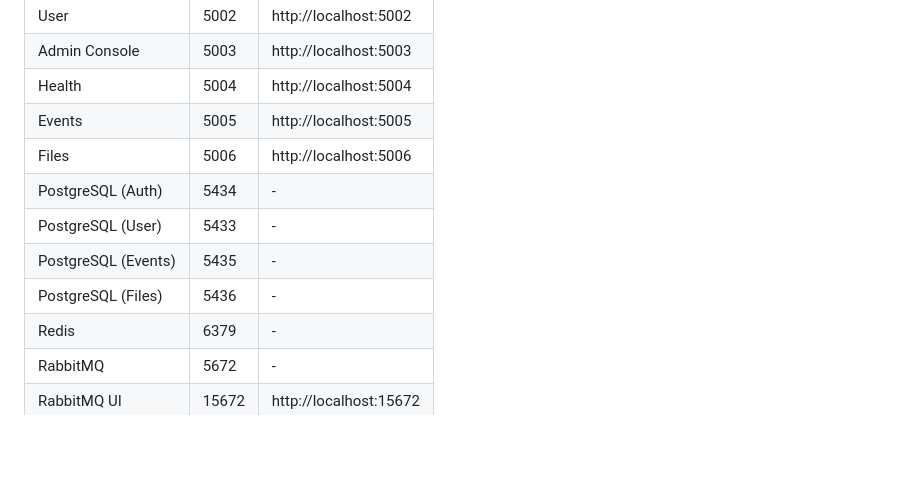
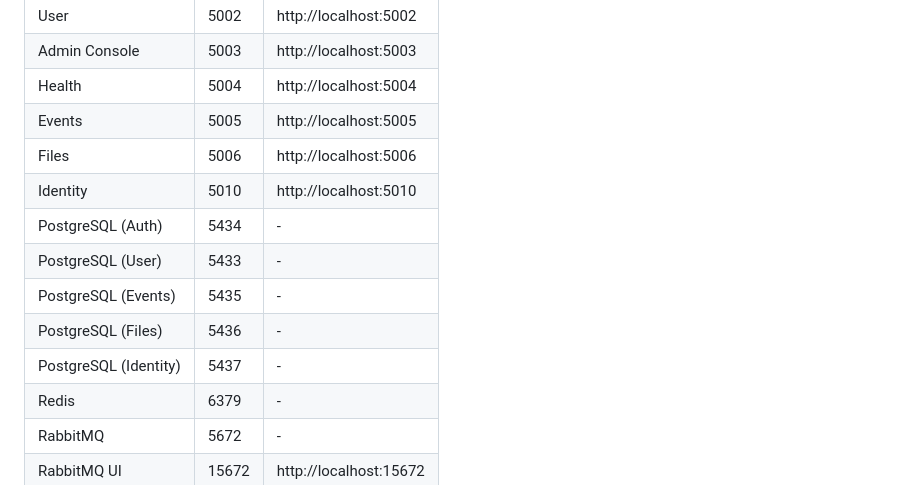
Before and after one commit to Nechja/hellArch, a Markdown page: docs/guide/development.md, the part around one of its changes. Rendered like a GitHub page; blank space fills up the shorter version.

```diff
--- a/docs/guide/development.md
+++ b/docs/guide/development.md
@@ -145,10 +151,12 @@ graph TB
 | Health | 5004 | http://localhost:5004 |
 | Events | 5005 | http://localhost:5005 |
 | Files | 5006 | http://localhost:5006 |
+| Identity | 5010 | http://localhost:5010 |
 | PostgreSQL (Auth) | 5434 | - |
 | PostgreSQL (User) | 5433 | - |
 | PostgreSQL (Events) | 5435 | - |
 | PostgreSQL (Files) | 5436 | - |
+| PostgreSQL (Identity) | 5437 | - |
 | Redis | 6379 | - |
 | RabbitMQ | 5672 | - |
 | RabbitMQ UI | 15672 | http://localhost:15672 |
```
Also changed, not shown: other parts of docs/guide/development.md (+6 -0 lines), 1 other file.
